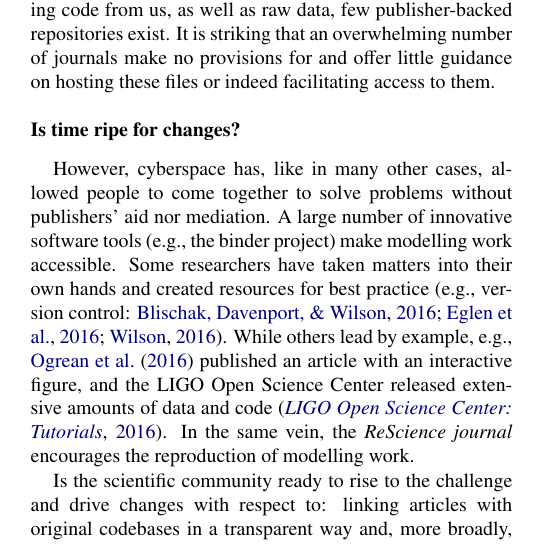
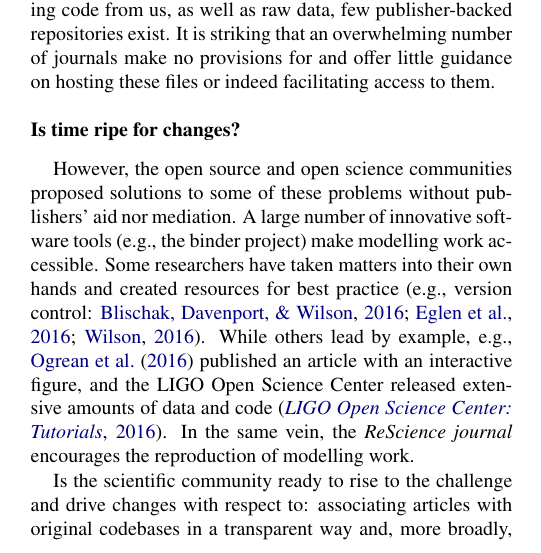
Before and after one commit to oliviaguest/what-is-computational-reproducibility, a LaTeX paper (main.tex): part of one column of page 1 of 2, cut so that both start at the same text. Compiled offline with pdfLaTeX.

Commit message:
Minor corrections after email discussion

```diff
--- a/main.tex
+++ b/main.tex
@@ -62,13 +62,13 @@ It is striking that an overwhelming number of journals make no provisions for an
 
 \subsection*{Is time ripe for changes?}
 
-However, cyberspace has, like in many other cases, allowed people to come together to solve problems without publishers' aid nor mediation.
+However, the open source and open science communities proposed solutions to some of these problems without publishers' aid nor mediation.
 A large number of innovative software tools (e.g., the binder project) make modelling work accessible.
 Some researchers have taken matters into their own hands and created resources for best practice \cite<e.g., version control:>{blischak16, eglen16, wilson16}.
 While others lead by example, e.g., \citeA{ogrean16} published an article with an interactive figure, and the LIGO Open Science Center released extensive amounts of data and code \cite{ligo16}.
 In the same vein, the \emph{ReScience journal} encourages the reproduction of modelling work.
 
-Is the scientific community ready to rise to the challenge and drive changes with respect to: linking articles with original codebases in a transparent way and, more broadly, making sure computational theories are specified and implemented in coherent ways?
+Is the scientific community ready to rise to the challenge and drive changes with respect to: associating articles with original codebases in a transparent way and, more broadly, making sure computational theories are specified and implemented in coherent ways?
 
 
 
```
